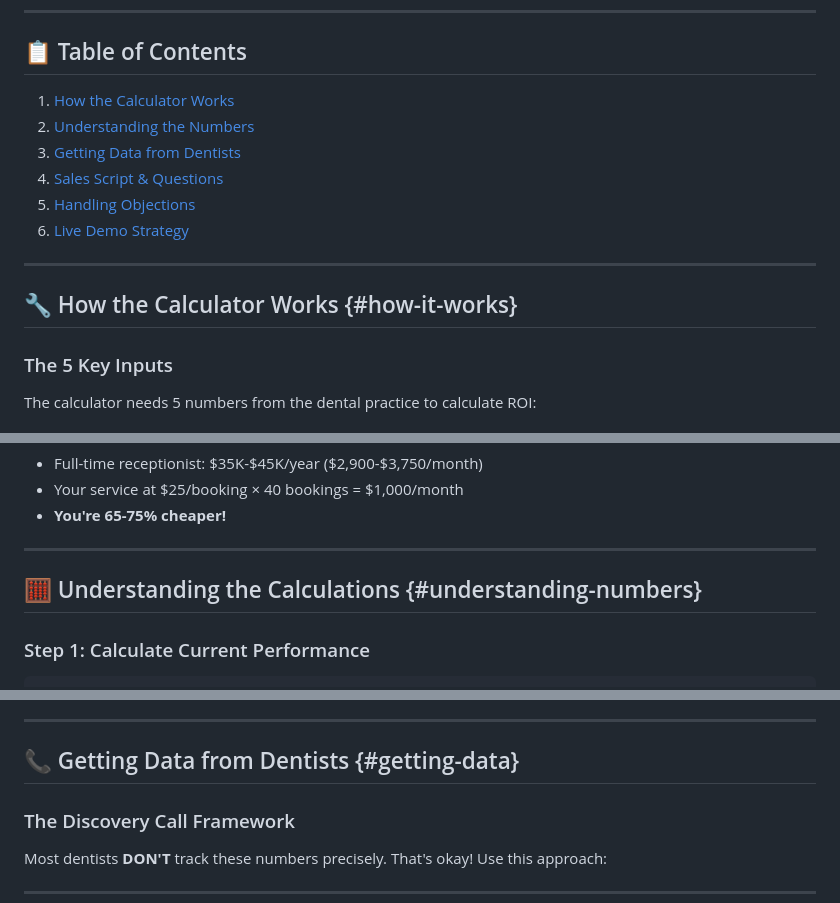
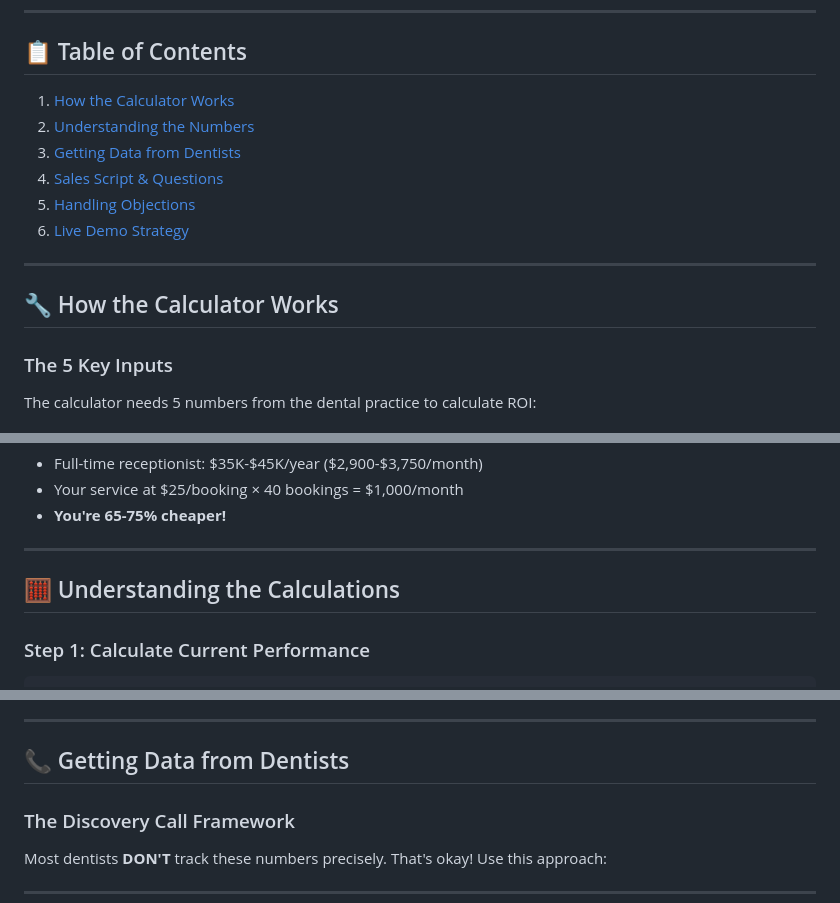
Before and after one commit to MystiqueCampbell/Dentist-ROICalculator, a Markdown page: README.md, 3 parts joined by grey strips. Drawn GitHub-style.

Commit message:
Update section titles and links in README.md

```diff
--- a/README.md
+++ b/README.md
@@ -13,7 +13,7 @@
 
 ---
 
-## 🔧 How the Calculator Works {#how-it-works}
+## 🔧 How the Calculator Works
 
 ### The 5 Key Inputs
 
@@ -140,7 +140,7 @@ Total First Year Value: $690
 
 ---
 
-## 🧮 Understanding the Calculations {#understanding-numbers}
+## 🧮 Understanding the Calculations
 
 ### Step 1: Calculate Current Performance
 
@@ -221,7 +221,7 @@ First Year Gain = Net Gain × 12
 
 ---
 
-## 📞 Getting Data from Dentists {#getting-data}
+## 📞 Getting Data from Dentists
 
 ### The Discovery Call Framework
 
```
Also changed, not shown: other parts of README.md (+9 -9 lines).
